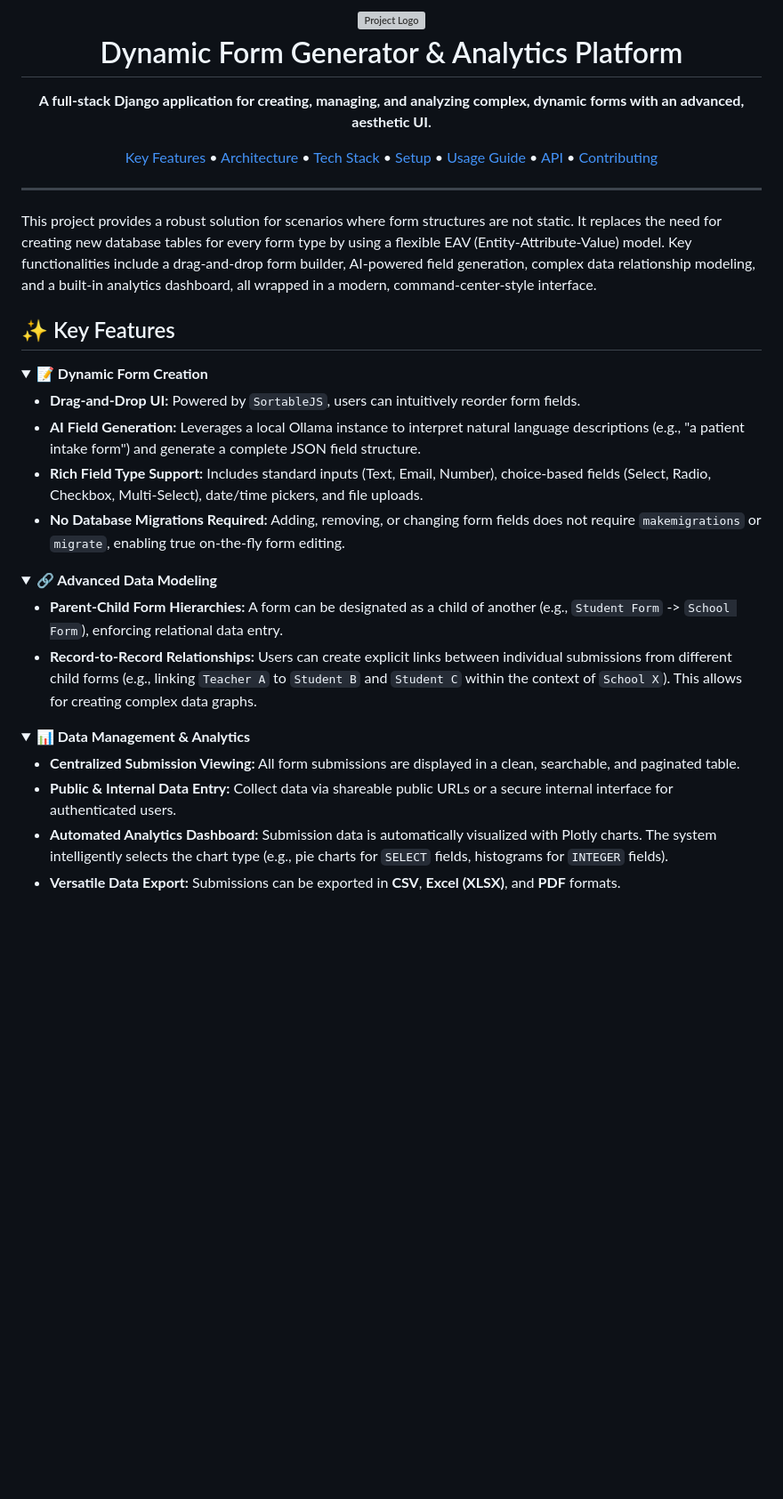
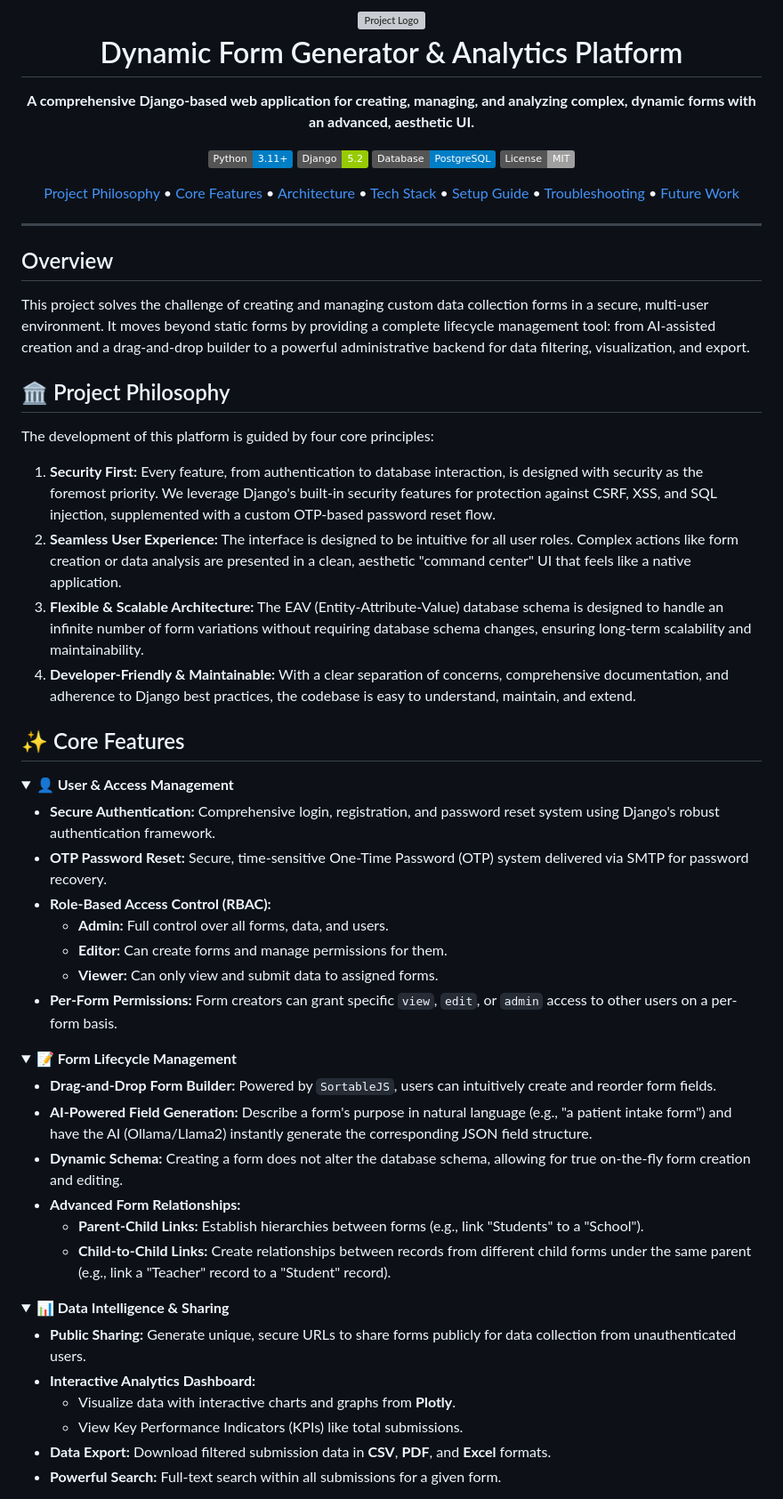
Before and after one commit to SabbaPerween/Dynamic-AI-Powered-Form-Data-Management-Platform, a Markdown page: README.md, the part around one of its changes. Shown at 89% size. Drawn GitHub-style; folded sections open; badges without logos; blank space fills up the shorter version; grey boxes are pictures that could not be loaded.

```diff
--- a/README.md
+++ b/README.md
@@ -4,47 +4,74 @@
 </h1>
 
 <p align="center">
-  <strong>A full-stack Django application for creating, managing, and analyzing complex, dynamic forms with an advanced, aesthetic UI.</strong>
+  <strong>A comprehensive Django-based web application for creating, managing, and analyzing complex, dynamic forms with an advanced, aesthetic UI.</strong>
 </p>
 
 <p align="center">
-  <a href="#-key-features">Key Features</a> •
-  <a href="#-architecture-overview">Architecture</a> •
-  <a href="#-tech-stack">Tech Stack</a> •
-  <a href="#-local-development-setup">Setup</a> •
-  <a href="#-application-workflow">Usage Guide</a> •
-  <a href="#-api-endpoints">API</a> •
-  <a href="#-contributing">Contributing</a>
+  <img src="https://img.shields.io/badge/Python-3.11+-blue.svg" alt="Python Version">
+  <img src="https://img.shields.io/badge/Django-5.2-green.svg" alt="Django Version">
+  <img src="https://img.shields.io/badge/Database-PostgreSQL-blue.svg" alt="Database">
+  <img src="https://img.shields.io/badge/License-MIT-lightgrey.svg" alt="License">
+</p>
+
+<p align="center">
+  <a href="#-project-philosophy">Project Philosophy</a> •
+  <a href="#-core-features">Core Features</a> •
+  <a href="#-system-architecture">Architecture</a> •
+  <a href="#-technology-stack">Tech Stack</a> •
+  <a href="#-local-development-setup">Setup Guide</a> •
+  <a href="#-troubleshooting">Troubleshooting</a> •
+  <a href="#-future-work">Future Work</a>
 </p>
 
 ---
 
-This project provides a robust solution for scenarios where form structures are not static. It replaces the need for creating new database tables for every form type by using a flexible EAV (Entity-Attribute-Value) model. Key functionalities include a drag-and-drop form builder, AI-powered field generation, complex data relationship modeling, and a built-in analytics dashboard, all wrapped in a modern, command-center-style interface.
+## Overview
 
-## ✨ Key Features
+This project solves the challenge of creating and managing custom data collection forms in a secure, multi-user environment. It moves beyond static forms by providing a complete lifecycle management tool: from AI-assisted creation and a drag-and-drop builder to a powerful administrative backend for data filtering, visualization, and export.
+
+## 🏛️ Project Philosophy
+
+The development of this platform is guided by four core principles:
+
+1.  **Security First:** Every feature, from authentication to database interaction, is designed with security as the foremost priority. We leverage Django's built-in security features for protection against CSRF, XSS, and SQL injection, supplemented with a custom OTP-based password reset flow.
+2.  **Seamless User Experience:** The interface is designed to be intuitive for all user roles. Complex actions like form creation or data analysis are presented in a clean, aesthetic "command center" UI that feels like a native application.
+3.  **Flexible & Scalable Architecture:** The EAV (Entity-Attribute-Value) database schema is designed to handle an infinite number of form variations without requiring database schema changes, ensuring long-term scalability and maintainability.
+4.  **Developer-Friendly & Maintainable:** With a clear separation of concerns, comprehensive documentation, and adherence to Django best practices, the codebase is easy to understand, maintain, and extend.
+
+## ✨ Core Features
 
 <details>
-  <summary><strong>📝 Dynamic Form Creation</strong></summary>
+  <summary><strong>👤 User & Access Management</strong></summary>
 
-  - **Drag-and-Drop UI:** Powered by `SortableJS`, users can intuitively reorder form fields.
-  - **AI Field Generation:** Leverages a local Ollama instance to interpret natural language descriptions (e.g., "a patient intake form") and generate a complete JSON field structure.
-  - **Rich Field Type Support:** Includes standard inputs (Text, Email, Number), choice-based fields (Select, Radio, Checkbox, Multi-Select), date/time pickers, and file uploads.
-  - **No Database Migrations Required:** Adding, removing, or changing form fields does not require `makemigrations` or `migrate`, enabling true on-the-fly form editing.
+  - **Secure Authentication:** Comprehensive login, registration, and password reset system using Django's robust authentication framework.
+  - **OTP Password Reset:** Secure, time-sensitive One-Time Password (OTP) system delivered via SMTP for password recovery.
+  - **Role-Based Access Control (RBAC):**
+    - **Admin:** Full control over all forms, data, and users.
+    - **Editor:** Can create forms and manage permissions for them.
+    - **Viewer:** Can only view and submit data to assigned forms.
+  - **Per-Form Permissions:** Form creators can grant specific `view`, `edit`, or `admin` access to other users on a per-form basis.
 </details>
 
 <details>
-  <summary><strong>🔗 Advanced Data Modeling</strong></summary>
+  <summary><strong>📝 Form Lifecycle Management</strong></summary>
 
-  - **Parent-Child Form Hierarchies:** A form can be designated as a child of another (e.g., `Student Form` -> `School Form`), enforcing relational data entry.
-  - **Record-to-Record Relationships:** Users can create explicit links between individual submissions from different child forms (e.g., linking `Teacher A` to `Student B` and `Student C` within the context of `School X`). This allows for creating complex data graphs.
+  - **Drag-and-Drop Form Builder:** Powered by `SortableJS`, users can intuitively create and reorder form fields.
+  - **AI-Powered Field Generation:** Describe a form's purpose in natural language (e.g., "a patient intake form") and have the AI (Ollama/Llama2) instantly generate the corresponding JSON field structure.
+  - **Dynamic Schema:** Creating a form does not alter the database schema, allowing for true on-the-fly form creation and editing.
+  - **Advanced Form Relationships:**
+    - **Parent-Child Links:** Establish hierarchies between forms (e.g., link "Students" to a "School").
+    - **Child-to-Child Links:** Create relationships between records from different child forms under the same parent (e.g., link a "Teacher" record to a "Student" record).
 </details>
 
 <details>
-  <summary><strong>📊 Data Management & Analytics</strong></summary>
+  <summary><strong>📊 Data Intelligence & Sharing</strong></summary>
 
-  - **Centralized Submission Viewing:** All form submissions are displayed in a clean, searchable, and paginated table.
-  - **Public & Internal Data Entry:** Collect data via shareable public URLs or a secure internal interface for authenticated users.
-  - **Automated Analytics Dashboard:** Submission data is automatically visualized with Plotly charts. The system intelligently selects the chart type (e.g., pie charts for `SELECT` fields, histograms for `INTEGER` fields).
-  - **Versatile Data Export:** Submissions can be exported in **CSV**, **Excel (XLSX)**, and **PDF** formats.
+  - **Public Sharing:** Generate unique, secure URLs to share forms publicly for data collection from unauthenticated users.
+  - **Interactive Analytics Dashboard:**
+    - Visualize data with interactive charts and graphs from **Plotly**.
+    - View Key Performance Indicators (KPIs) like total submissions.
+  - **Data Export:** Download filtered submission data in **CSV**, **PDF**, and **Excel** formats.
+  - **Powerful Search:** Full-text search within all submissions for a given form.
 </details>
 
```
Also changed, not shown: other parts of README.md (+102 -188 lines).
